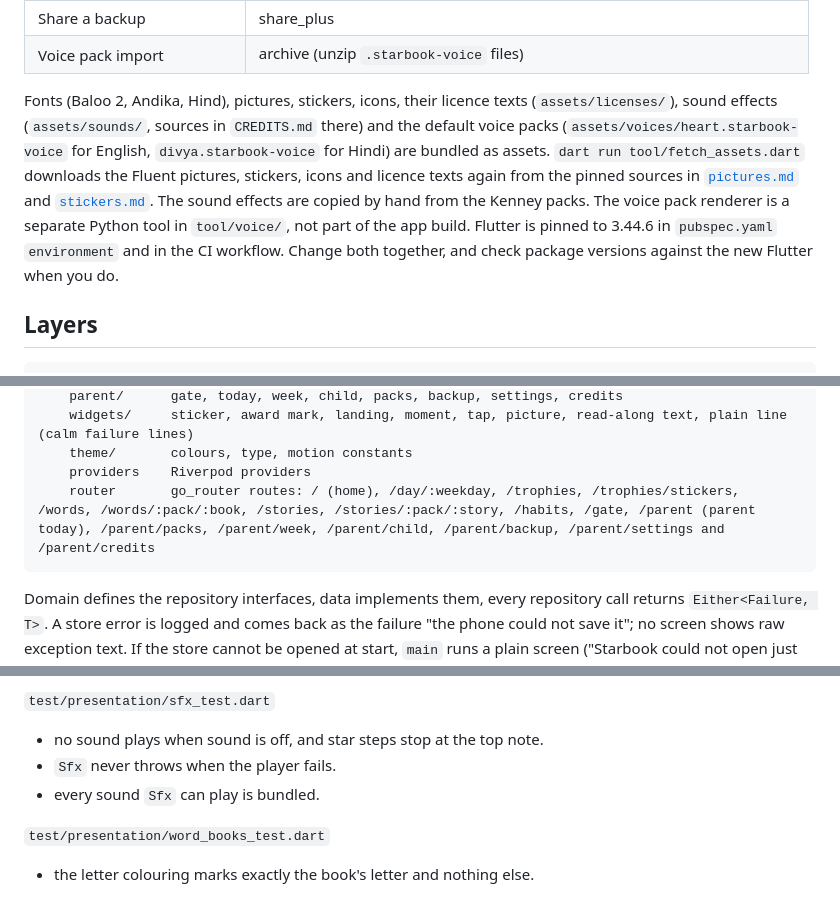
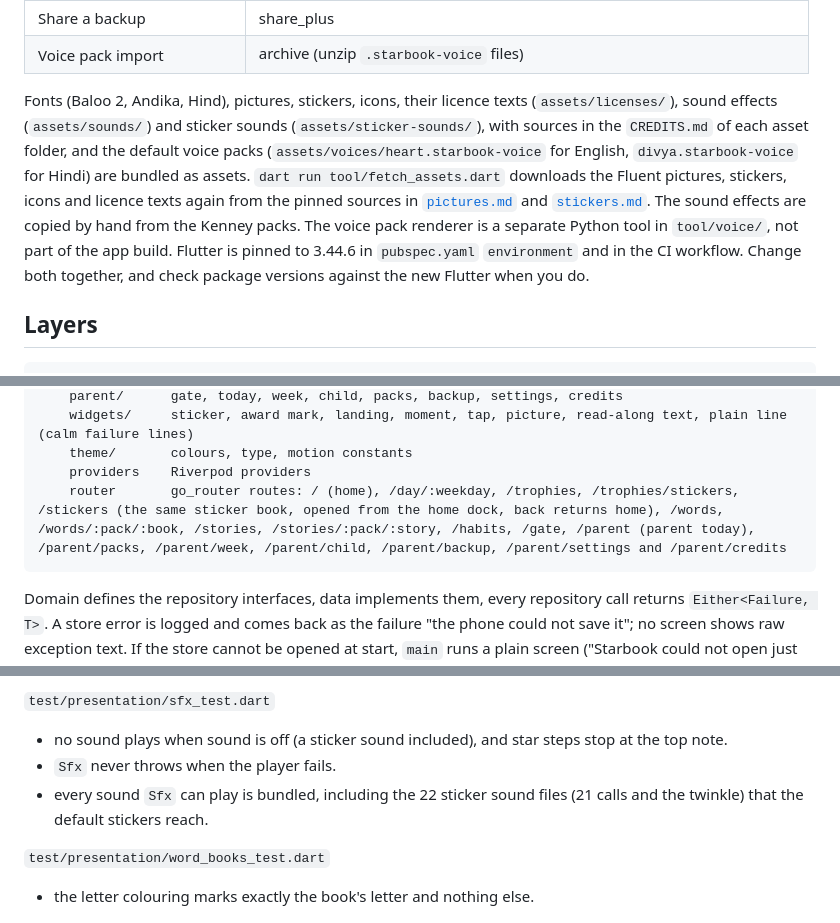
Before and after one commit to jinxk/starbook, a Markdown page: docs/architecture.md, 3 parts joined by grey strips. GitHub-like rendering.

````diff
--- a/docs/architecture.md
+++ b/docs/architecture.md
@@ -19,7 +19,7 @@ Flutter, Android first. Offline only: the release build declares no internet per
 | Share a backup | share_plus |
 | Voice pack import | archive (unzip `.starbook-voice` files) |
 
-Fonts (Baloo 2, Andika, Hind), pictures, stickers, icons, their licence texts (`assets/licenses/`), sound effects (`assets/sounds/`, sources in `CREDITS.md` there) and the default voice packs (`assets/voices/heart.starbook-voice` for English, `divya.starbook-voice` for Hindi) are bundled as assets. `dart run tool/fetch_assets.dart` downloads the Fluent pictures, stickers, icons and licence texts again from the pinned sources in [`pictures.md`](pictures.md) and [`stickers.md`](stickers.md). The sound effects are copied by hand from the Kenney packs. The voice pack renderer is a separate Python tool in `tool/voice/`, not part of the app build. Flutter is pinned to 3.44.6 in `pubspec.yaml` `environment` and in the CI workflow. Change both together, and check package versions against the new Flutter when you do.
+Fonts (Baloo 2, Andika, Hind), pictures, stickers, icons, their licence texts (`assets/licenses/`), sound effects (`assets/sounds/`) and sticker sounds (`assets/sticker-sounds/`), with sources in the `CREDITS.md` of each asset folder, and the default voice packs (`assets/voices/heart.starbook-voice` for English, `divya.starbook-voice` for Hindi) are bundled as assets. `dart run tool/fetch_assets.dart` downloads the Fluent pictures, stickers, icons and licence texts again from the pinned sources in [`pictures.md`](pictures.md) and [`stickers.md`](stickers.md). The sound effects are copied by hand from the Kenney packs. The voice pack renderer is a separate Python tool in `tool/voice/`, not part of the app build. Flutter is pinned to 3.44.6 in `pubspec.yaml` `environment` and in the CI workflow. Change both together, and check package versions against the new Flutter when you do.
 
 ## Layers
 
@@ -40,7 +40,7 @@ lib/
     widgets/     sticker, award mark, landing, moment, tap, picture, read-along text, plain line (calm failure lines)
     theme/       colours, type, motion constants
     providers    Riverpod providers
-    router       go_router routes: / (home), /day/:weekday, /trophies, /trophies/stickers, /words, /words/:pack/:book, /stories, /stories/:pack/:story, /habits, /gate, /parent (parent today), /parent/packs, /parent/week, /parent/child, /parent/backup, /parent/settings and /parent/credits
+    router       go_router routes: / (home), /day/:weekday, /trophies, /trophies/stickers, /stickers (the same sticker book, opened from the home dock, back returns home), /words, /words/:pack/:book, /stories, /stories/:pack/:story, /habits, /gate, /parent (parent today), /parent/packs, /parent/week, /parent/child, /parent/backup, /parent/settings and /parent/credits
 ```
 
 Domain defines the repository interfaces, data implements them, every repository call returns `Either<Failure, T>`. A store error is logged and comes back as the failure "the phone could not save it"; no screen shows raw exception text. If the store cannot be opened at start, `main` runs a plain screen ("Starbook could not open just now.") instead of the app.
@@ -192,9 +194,9 @@ Few, and each one pins a rule, a boundary, a bug that once happened or a flow ac
 - a sticker without an animation shows its still, and an unknown sticker falls back.
 
 `test/presentation/sfx_test.dart`
-- no sound plays when sound is off, and star steps stop at the top note.
+- no sound plays when sound is off (a sticker sound included), and star steps stop at the top note.
 - `Sfx` never throws when the player fails.
-- every sound `Sfx` can play is bundled.
+- every sound `Sfx` can play is bundled, including the 22 sticker sound files (21 calls and the twinkle) that the default stickers reach.
 
 `test/presentation/word_books_test.dart`
 - the letter colouring marks exactly the book's letter and nothing else.
````
Also changed, not shown: other parts of docs/architecture.md (+4 -0 lines), docs/design.md (+7 -6 lines), docs/stickers.md (+2 -0 lines).
